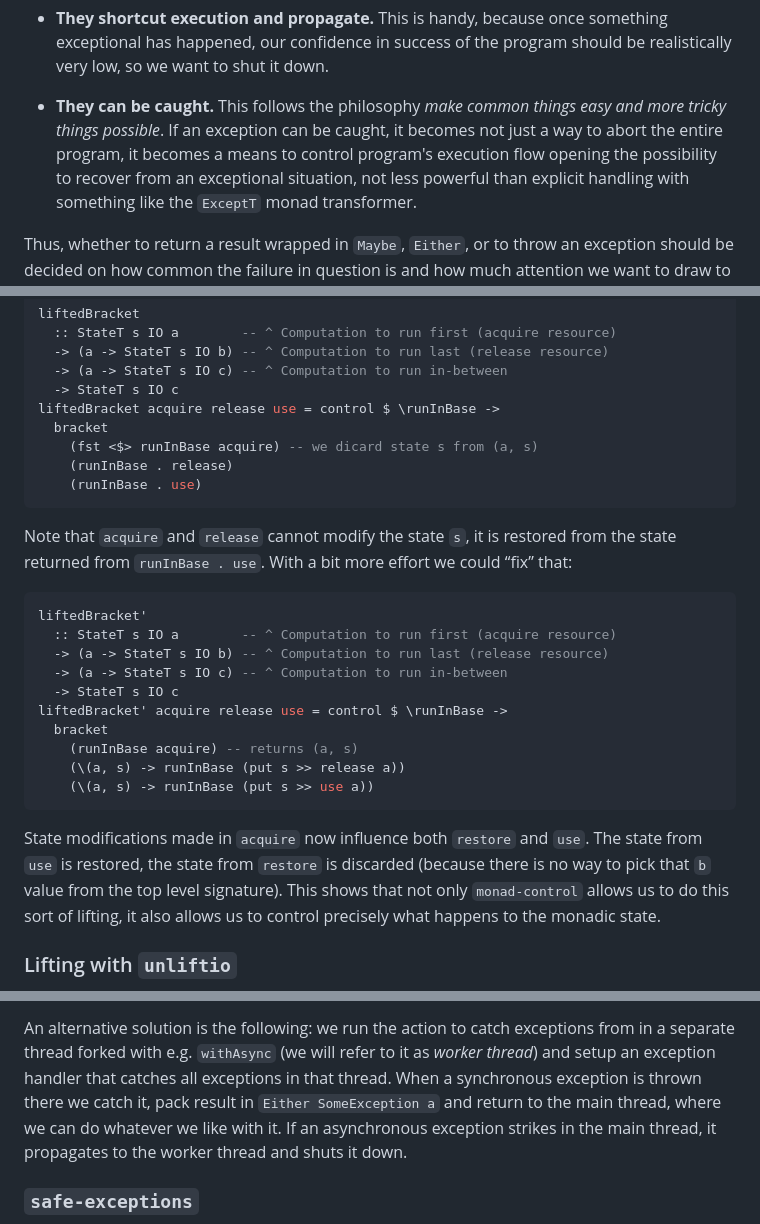
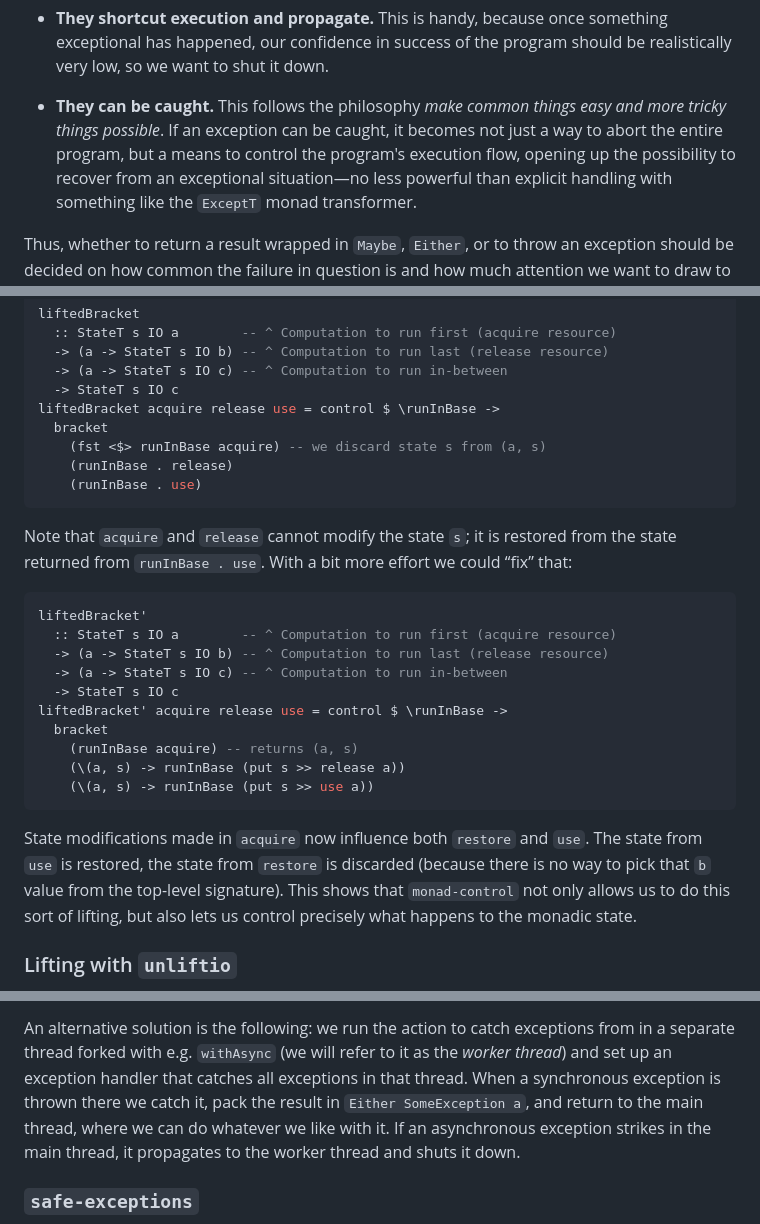
Before and after one commit to mrkkrp/markkarpov.com, a Markdown page: tutorial/exceptions.md, 3 parts joined by grey strips. Drawn GitHub-style.

````diff
--- a/tutorial/exceptions.md
+++ b/tutorial/exceptions.md
@@ -90,9 +90,9 @@ exceptions have in many programming languages:
 
 * **They can be caught.** This follows the philosophy *make common things
   easy and more tricky things possible*. If an exception can be caught, it
-  becomes not just a way to abort the entire program, it becomes a means to
-  control program's execution flow opening the possibility to recover from
-  an exceptional situation, not less powerful than explicit handling with
+  becomes not just a way to abort the entire program, but a means to control
+  the program's execution flow, opening up the possibility to recover from an
+  exceptional situation—no less powerful than explicit handling with
   something like the `ExceptT` monad transformer.
 
 Thus, whether to return a result wrapped in `Maybe`, `Either`, or to throw
@@ -1425,12 +1425,12 @@ liftedBracket
   -> StateT s IO c
 liftedBracket acquire release use = control $ \runInBase ->
   bracket
-    (fst <$> runInBase acquire) -- we dicard state s from (a, s)
+    (fst <$> runInBase acquire) -- we discard state s from (a, s)
     (runInBase . release)
     (runInBase . use)
 ```
 
-Note that `acquire` and `release` cannot modify the state `s`, it is
+Note that `acquire` and `release` cannot modify the state `s`; it is
 restored from the state returned from `runInBase . use`. With a bit more
 effort we could “fix” that:
 
@@ -1449,9 +1449,9 @@ liftedBracket' acquire release use = control $ \runInBase ->
 
 State modifications made in `acquire` now influence both `restore` and
 `use`. The state from `use` is restored, the state from `restore` is
-discarded (because there is no way to pick that `b` value from the top level
-signature). This shows that not only `monad-control` allows us to do this
-sort of lifting, it also allows us to control precisely what happens to the
+discarded (because there is no way to pick that `b` value from the top-level
+signature). This shows that `monad-control` not only allows us to do this
+sort of lifting, but also lets us control precisely what happens to the
 monadic state.
 
 ### Lifting with `unliftio`
@@ -1598,10 +1598,10 @@ every exception to be thrown asynchronously has a correctly defined
 
 An alternative solution is the following: we run the action to catch
 exceptions from in a separate thread forked with e.g. `withAsync` (we will
-refer to it as *worker thread*) and setup an exception handler that catches
-all exceptions in that thread. When a synchronous exception is thrown there
-we catch it, pack result in `Either SomeException a` and return to the main
-thread, where we can do whatever we like with it. If an asynchronous
+refer to it as the *worker thread*) and set up an exception handler that
+catches all exceptions in that thread. When a synchronous exception is thrown
+there we catch it, pack the result in `Either SomeException a`, and return to
+the main thread, where we can do whatever we like with it. If an asynchronous
 exception strikes in the main thread, it propagates to the worker thread and
 shuts it down.
 
````
Also changed, not shown: other parts of tutorial/exceptions.md (+71 -71 lines).
